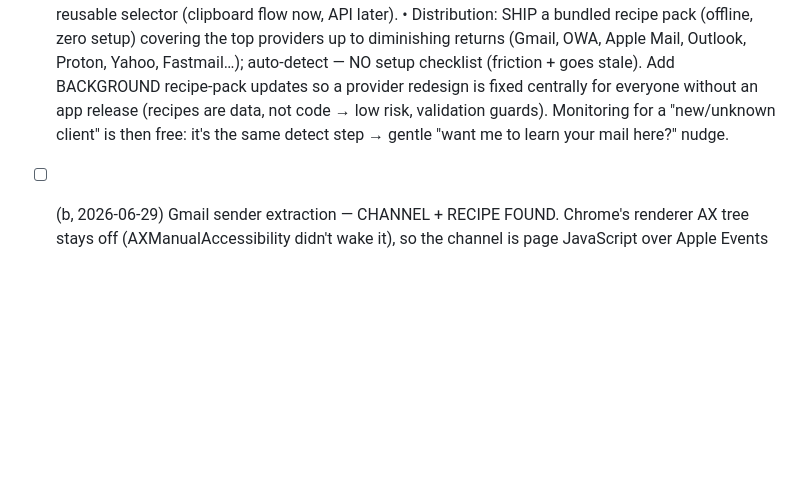
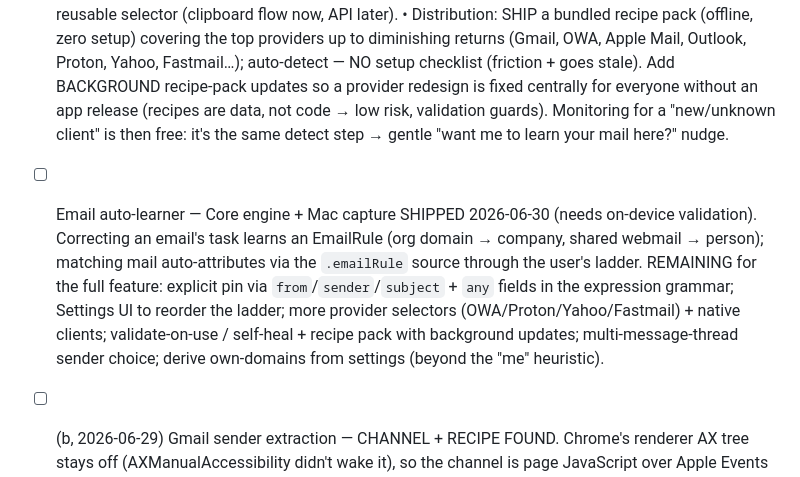
Before and after one commit to andeyePro/timeandeye, a Markdown page: TODO.md, the part around the change. GitHub-like rendering; blank space fills up the shorter version.

Commit message:
docs(todo): email auto-learner shipped end-to-end; list remaining feature work
Co-authored-by: Fable 5.0 <noreply@anthropic.com>

```diff
--- a/TODO.md
+++ b/TODO.md
@@ -170,6 +170,15 @@ formatter/dominant-span dedupe, KeychainStore→APIKeyStore. Remaining ranks:
     for everyone without an app release (recipes are data, not code → low risk,
     validation guards). Monitoring for a "new/unknown client" is then free: it's
     the same detect step → gentle "want me to learn your mail here?" nudge.
+- [ ] Email auto-learner — Core engine + Mac capture SHIPPED 2026-06-30 (needs
+  on-device validation). Correcting an email's task learns an EmailRule (org
+  domain → company, shared webmail → person); matching mail auto-attributes via
+  the `.emailRule` source through the user's ladder. REMAINING for the full
+  feature: explicit pin via `from`/`sender`/`subject` + `any` fields in the
+  expression grammar; Settings UI to reorder the ladder; more provider selectors
+  (OWA/Proton/Yahoo/Fastmail) + native clients; validate-on-use / self-heal +
+  recipe pack with background updates; multi-message-thread sender choice;
+  derive own-domains from settings (beyond the "me" heuristic).
 - [ ] (b, 2026-06-29) Gmail sender extraction — CHANNEL + RECIPE FOUND.
   Chrome's renderer AX tree stays off (AXManualAccessibility didn't wake it), so
   the channel is page JavaScript over Apple Events (needs Chrome ▸ View ▸
```
